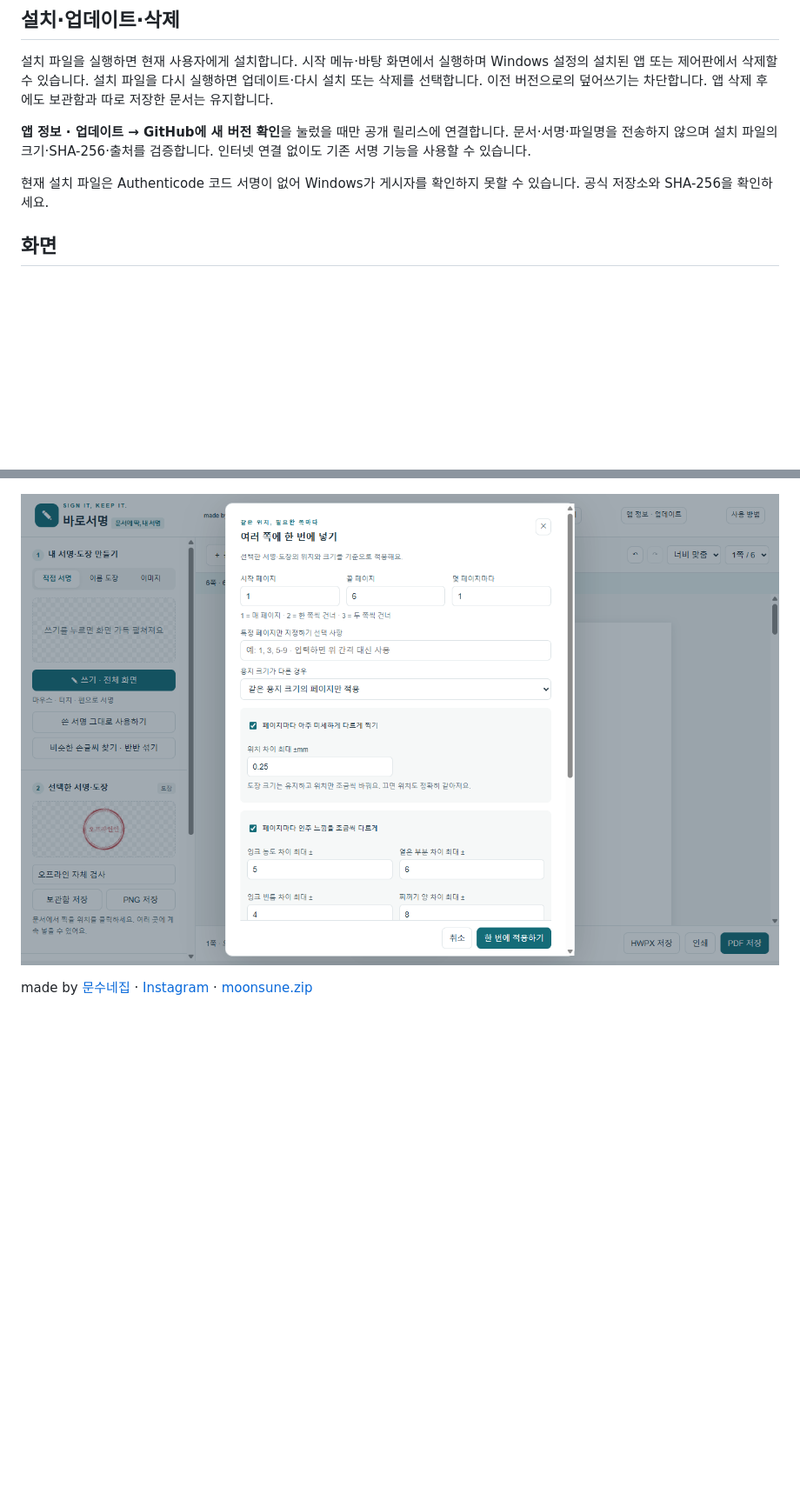
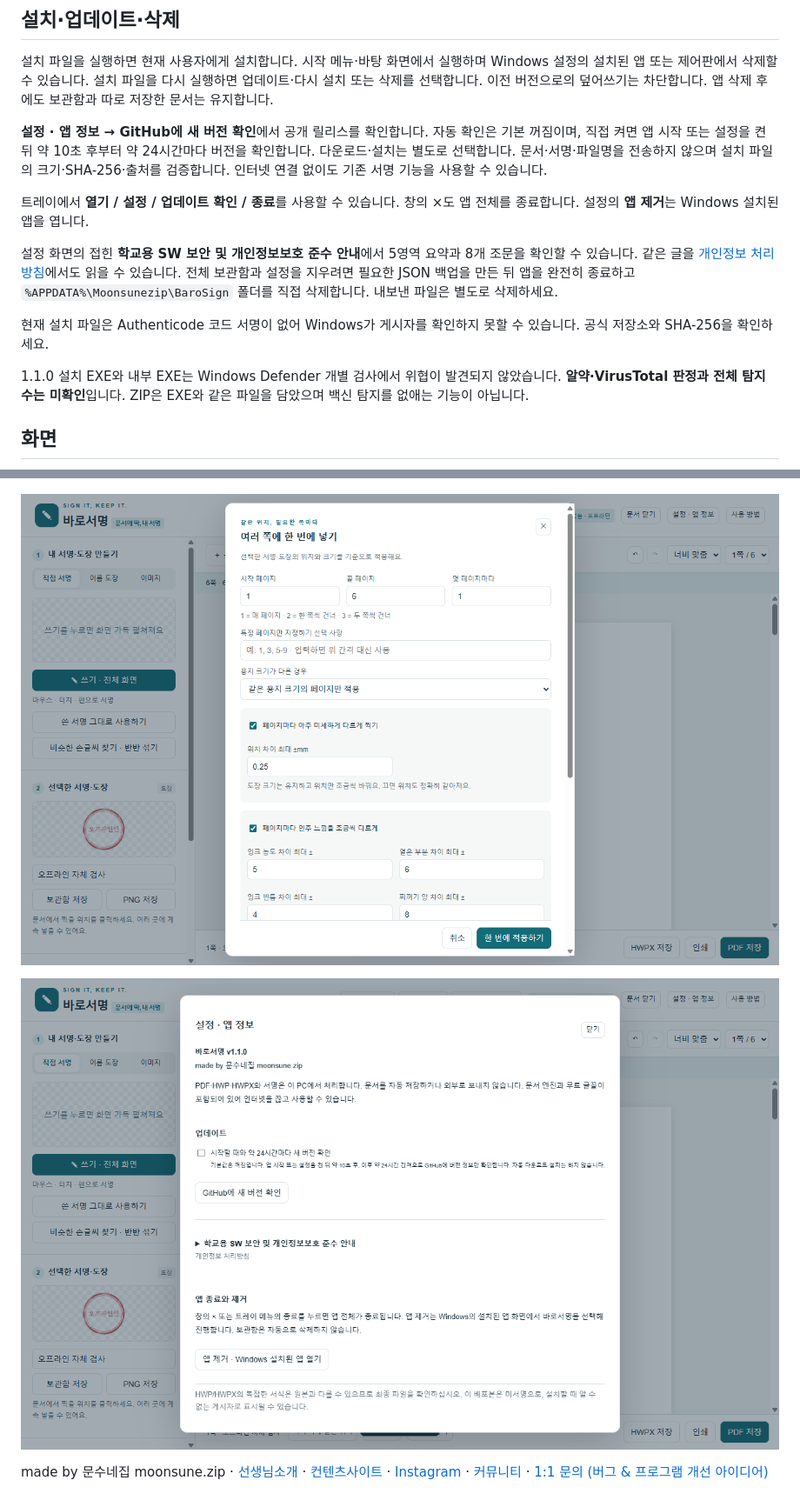
Before and after one commit to moonsugugu/baro-sign-download, a Markdown page: README.md, 2 parts joined by grey strips. Shown at 87% size. Drawn GitHub-style; pictures changed too: images/offline-app.png, images/settings.png (added); blank space fills up the shorter version.

Commit message:
docs: publish BaroSign 1.1.0 settings, privacy and ZIP guide

```diff
--- a/README.md
+++ b/README.md
@@ -31,9 +33,15 @@
 
 설치 파일을 실행하면 현재 사용자에게 설치합니다. 시작 메뉴·바탕 화면에서 실행하며 Windows 설정의 설치된 앱 또는 제어판에서 삭제할 수 있습니다. 설치 파일을 다시 실행하면 업데이트·다시 설치 또는 삭제를 선택합니다. 이전 버전으로의 덮어쓰기는 차단합니다. 앱 삭제 후에도 보관함과 따로 저장한 문서는 유지합니다.
 
-**앱 정보 · 업데이트 → GitHub에 새 버전 확인**을 눌렀을 때만 공개 릴리스에 연결합니다. 문서·서명·파일명을 전송하지 않으며 설치 파일의 크기·SHA-256·출처를 검증합니다. 인터넷 연결 없이도 기존 서명 기능을 사용할 수 있습니다.
+**설정 · 앱 정보 → GitHub에 새 버전 확인**에서 공개 릴리스를 확인합니다. 자동 확인은 기본 꺼짐이며, 직접 켜면 앱 시작 또는 설정을 켠 뒤 약 10초 후부터 약 24시간마다 버전을 확인합니다. 다운로드·설치는 별도로 선택합니다. 문서·서명·파일명을 전송하지 않으며 설치 파일의 크기·SHA-256·출처를 검증합니다. 인터넷 연결 없이도 기존 서명 기능을 사용할 수 있습니다.
+
+트레이에서 **열기 / 설정 / 업데이트 확인 / 종료**를 사용할 수 있습니다. 창의 ×도 앱 전체를 종료합니다. 설정의 **앱 제거**는 Windows 설치된 앱을 엽니다.
+
+설정 화면의 접힌 **학교용 SW 보안 및 개인정보보호 준수 안내**에서 5영역 요약과 8개 조문을 확인할 수 있습니다. 같은 글을 [개인정보 처리방침](PRIVACY.md)에서도 읽을 수 있습니다. 전체 보관함과 설정을 지우려면 필요한 JSON 백업을 만든 뒤 앱을 완전히 종료하고 `%APPDATA%\Moonsunezip\BaroSign` 폴더를 직접 삭제합니다. 내보낸 파일은 별도로 삭제하세요.
 
 현재 설치 파일은 Authenticode 코드 서명이 없어 Windows가 게시자를 확인하지 못할 수 있습니다. 공식 저장소와 SHA-256을 확인하세요.
+
+1.1.0 설치 EXE와 내부 EXE는 Windows Defender 개별 검사에서 위협이 발견되지 않았습니다. **알약·VirusTotal 판정과 전체 탐지 수는 미확인**입니다. ZIP은 EXE와 같은 파일을 담았으며 백신 탐지를 없애는 기능이 아닙니다.
 
 ## 화면
 
@@ -41,4 +49,6 @@
 
 ![페이지별 인주 설정](images/offline-app.png)
 
-made by [문수네집](https://moonsunezip.com) · [Instagram](https://www.instagram.com/moonsune.zip/) · [moonsune.zip](https://moonsunezip.com)
+![설정과 개인정보 처리방침](images/settings.png)
+
+made by 문수네집 moonsune.zip · [선생님소개](https://moonsunezipbrand.vercel.app/) · [컨텐츠사이트](https://moonsunezip.com) · [Instagram](https://www.instagram.com/moonsune.zip/) · [커뮤니티](https://open.kakao.com/o/pONPzXui) · [1:1 문의 (버그 & 프로그램 개선 아이디어)](https://open.kakao.com/o/s9CERxJi)
```
Also changed, not shown: other parts of README.md (+3 -1 lines), PRIVACY.md (added, +96 -0 lines).
